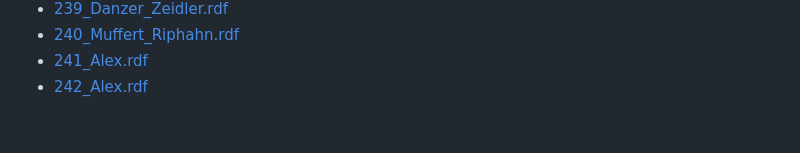
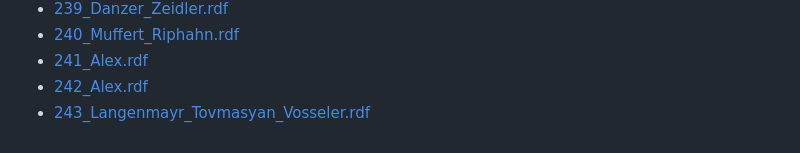
Before and after one commit to BGPEGitHub/repec, a Markdown page: README.md, the part around the change. Rendered like a GitHub page.

```diff
--- a/README.md
+++ b/README.md
@@ -250,3 +250,4 @@
         <li><a href="wpaper/240_Muffert_Riphahn.rdf">240_Muffert_Riphahn.rdf</a></li>
         <li><a href="wpaper/241_Alex.rdf">241_Alex.rdf</a></li>
         <li><a href="wpaper/242_Alex.rdf">242_Alex.rdf</a></li>
+ <li><a href="wpaper/243_Langenmayr_Tovmasyan_Vosseler.rdf">243_Langenmayr_Tovmasyan_Vosseler.rdf</a></li>
```
